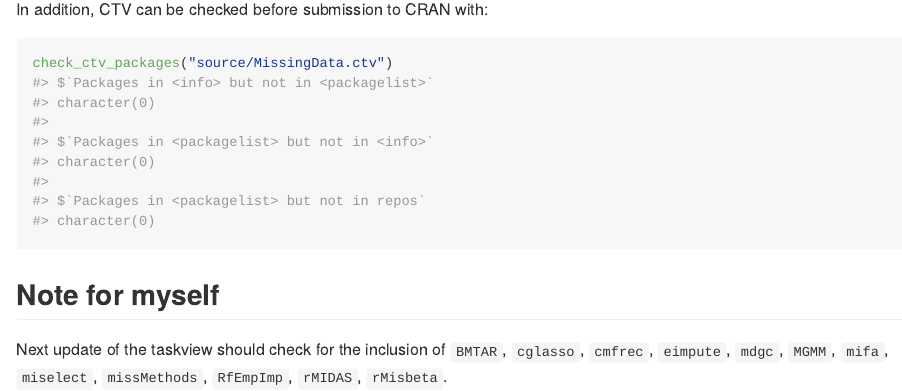
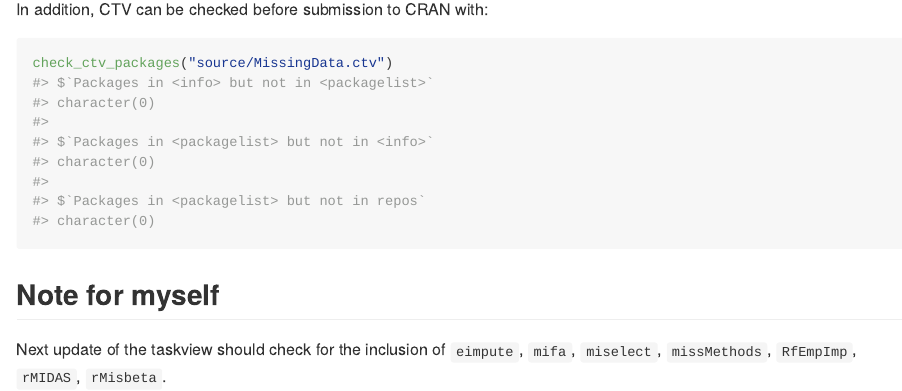
Before and after one commit to R-miss-tastic/missing-data-taskview, an R Markdown document (Readme.Rmd): the page in a window 1100 px wide, from 350 px down. The pictures show the output file Readme.md that the author committed with the source, drawn offline in the style of GitHub.

Commit message:
updated CTV as sent to CRAN

```diff
--- a/Readme.Rmd
+++ b/Readme.Rmd
@@ -31,6 +31,5 @@ check_ctv_packages("source/MissingData.ctv")
 
 ## Note for myself
 
-Next update of the taskview should check for the inclusion of `BMTAR`,
-`cglasso`, `cmfrec`, `eimpute`, `mdgc`, `MGMM`, `mifa`, `miselect`,
-`missMethods`, `RfEmpImp`, `rMIDAS`, `rMisbeta`.
+Next update of the taskview should check for the inclusion of `eimpute`, `mifa`,
+`miselect`, `missMethods`, `RfEmpImp`, `rMIDAS`, `rMisbeta`.
```
Also changed, not shown: Readme.md, 1 other file.
